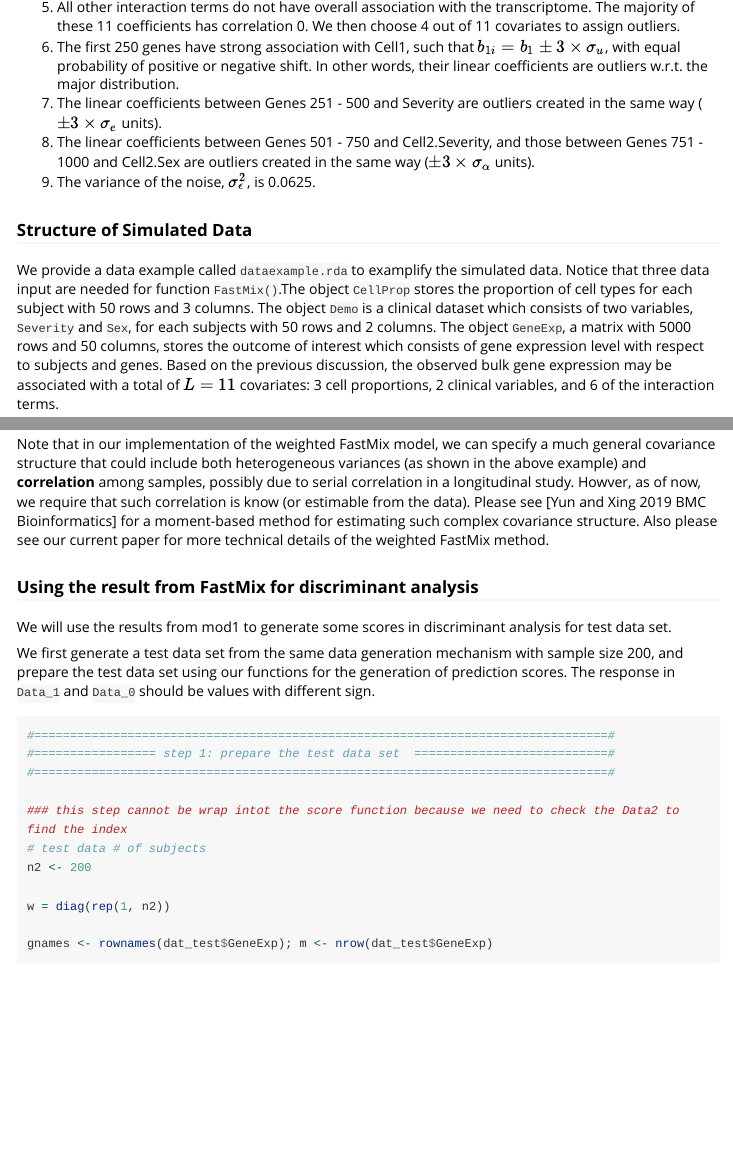
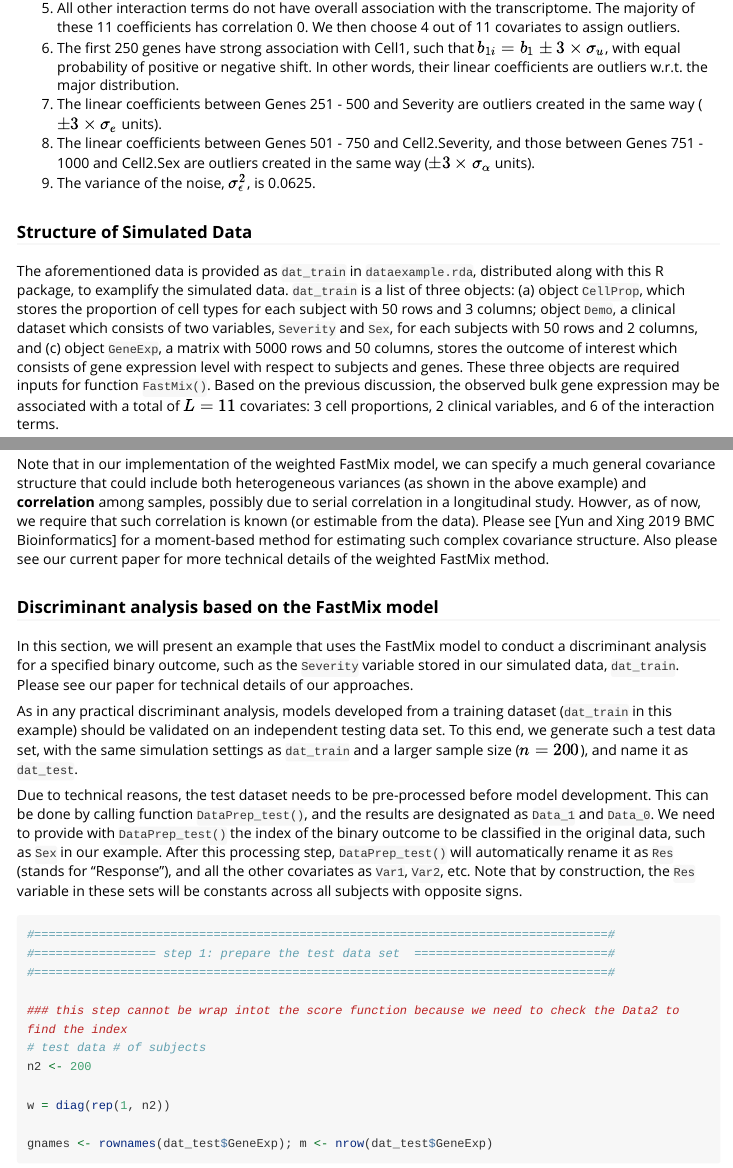
Before and after one commit to terrysun0302/FastMix, an R Markdown document (vignettes/FastMix.Rmd): the page in a window 1100 px wide, from 2950 px down before the commit and from 2970 px down after it, so that both start at the same text, and a second part further down, joined at a grey line. Rendered offline with R 4.5, knitr and Pandoc, with nearby package versions; some code elsewhere in the file could not run offline; long lines of code are wrapped; common packages that the code uses without loading them are loaded.

Commit message:
1. fixed the NAMESPACE file so it only exports the needed functions; 2. lots of changes in the vignette to make it more readable.

````diff
--- a/vignettes/FastMix.Rmd
+++ b/vignettes/FastMix.Rmd
@@ -101,7 +101,7 @@ I created true associations between the covariates and gene expressions in this
 
 ### Structure of Simulated Data
 
-We provide a data example called `dataexample.rda` to examplify the simulated data. Notice that three data input are needed for function `FastMix()`.The object `CellProp` stores the proportion of cell types for each subject with 50 rows and 3 columns. The object `Demo` is a clinical dataset which consists of two variables, `Severity` and `Sex`, for each subjects with 50 rows and 2 columns. The object `GeneExp`, a  matrix with 5000 rows and 50 columns, stores the outcome of interest which consists of gene expression level with respect to subjects and genes. Based on the previous discussion, the observed bulk gene expression may be associated with a total of $L=11$ covariates: 3 cell proportions, 2 clinical variables, and 6 of the interaction terms.
+The aforementioned data is provided as `dat_train` in `dataexample.rda`, distributed along with this R package, to examplify the simulated data. `dat_train` is a list of three objects: (a) object `CellProp`, which stores the proportion of cell types for each subject with 50 rows and 3 columns; object `Demo`, a clinical dataset which consists of two variables, `Severity` and `Sex`, for each subjects with 50 rows and 2 columns, and (c) object `GeneExp`, a  matrix with 5000 rows and 50 columns, stores the outcome of interest which consists of gene expression level with respect to subjects and genes. These three objects are required inputs for function `FastMix()`. Based on the previous discussion, the observed bulk gene expression may be associated with a total of $L=11$ covariates: 3 cell proportions, 2 clinical variables, and 6 of the interaction terms.
 
 ### Using FastMix to analyze the simulated data
 
@@ -226,13 +226,17 @@ The first table shows the results using sample-specific weights while the second
 
 When weights are used, we have relatively higher power to detect gene-specific associations between the covariates, especially for the interactions between cell proportion, clinical variables, and gene expressions.
 
-Note that in our implementation of the weighted FastMix model, we can specify a much general covariance structure that could include both heterogeneous variances (as shown in the above example) and **correlation** among samples, possibly due to serial correlation in a longitudinal study.  Howver, as of now, we require that such correlation is know (or estimable from the data). Please see [Yun and Xing 2019 BMC Bioinformatics] for a moment-based method for estimating such complex covariance structure.  Also please see our current paper for more technical details of the weighted FastMix method.
+Note that in our implementation of the weighted FastMix model, we can specify a much general covariance structure that could include both heterogeneous variances (as shown in the above example) and **correlation** among samples, possibly due to serial correlation in a longitudinal study.  Howver, as of now, we require that such correlation is known (or estimable from the data). Please see [Yun and Xing 2019 BMC Bioinformatics] for a moment-based method for estimating such complex covariance structure.  Also please see our current paper for more technical details of the weighted FastMix method.
 
-### Using the result from FastMix for discriminant analysis
+### Discriminant analysis based on the FastMix model
 
-We will use the results from mod1 to generate some scores in discriminant analysis for test data set.
 
-We first generate a test data set from the same data generation mechanism with sample size 200, and prepare the test data set using our functions for the generation of prediction scores. The response in `Data_1` and `Data_0` should be values with different sign.
+In this section, we will present an example that uses the FastMix model to conduct a discriminant analysis for a specified binary outcome, such as the `Severity` variable stored in our simulated data, `dat_train`.  Please see our paper for technical details of our approaches.
+
+As in any practical discriminant analysis, models developed from a training dataset (`dat_train` in this example) should be validated on an independent testing data set.  To this end, we generate such a test data set, with the same simulation settings as `dat_train` and a larger sample size ($n=200$), and name it as `dat_test`.
+
+Due to technical reasons, the test dataset needs to be pre-processed before model development.  This can be done by calling function `DataPrep_test()`, and the results are designated as `Data_1` and `Data_0`.  We need to provide with `DataPrep_test()` the index of the binary outcome to be classified in the original data, such as `Sex` in our example.  After this processing step, `DataPrep_test()` will automatically rename it as `Res` (stands for "Response"), and all the other covariates as `Var1`, `Var2`, etc.  Note that by construction, the `Res` variable in these sets will be constants across all subjects with opposite signs.
+
 
 ```{r score1, include=TRUE, echo=TRUE, results='asis'}
 
````
Also changed, not shown: vignettes/FastMix.Rmd (18 more changed lines), 1 other file.
